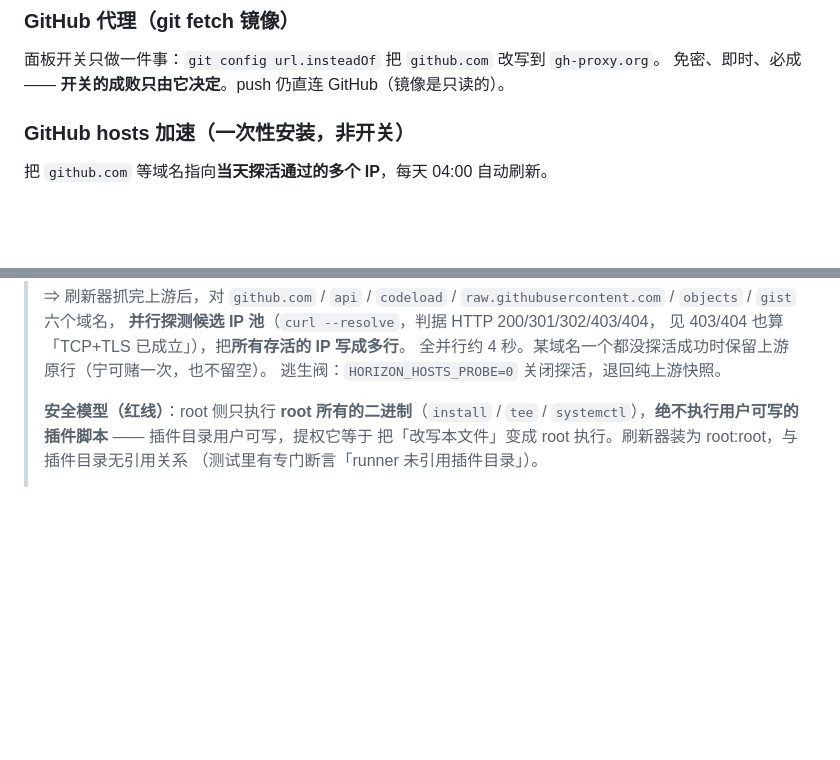
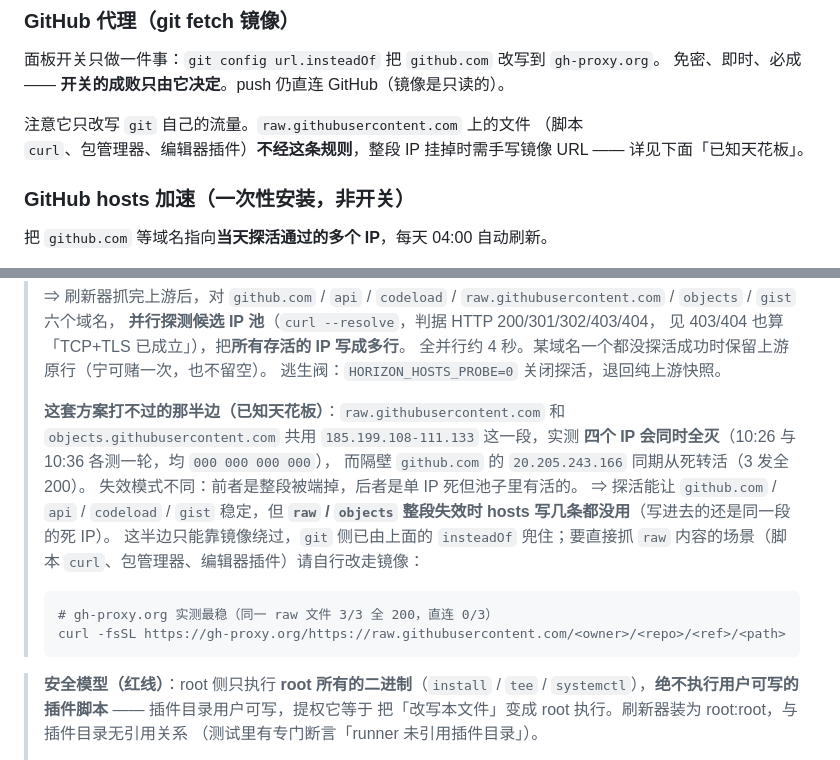
Before and after one commit to CARVIN94/omarchy-horizon-setup, a Markdown page: README.md, 2 parts joined by grey strips. Drawn GitHub-style; blank space fills up the shorter version.

Commit message:
docs: 写明 hosts 方案打不过 raw/objects 整段失效
真机落地后验证发现：探活生效了（github.com 从 1 条变 3 条、死的
20.205.243.166 同期从死转活被正确收录），但 raw / objects 仍 000。

原因是两种失效模式不同：
- github.com 段：单 IP 会死但池子里有活的 ⇒ hosts 多 IP 有效
- 185.199.108-111.133：四个 IP 同时全灭（10:26 / 10:36 各一轮，
  均 000 000 000 000）⇒ hosts 写几条都没用，写进去还是同一段的死 IP

这半边只能靠镜像。git 侧 already 被 insteadOf 兜住，但 raw 直抓
（脚本 curl、包管理器、编辑器插件）不经那条规则，之前文档没交代。

补两条：天花板说明 + 那句「改用镜像」的具体 URL 写法。

````diff
--- a/README.md
+++ b/README.md
@@ -74,6 +74,10 @@ $P fw-del 3082 tcp 192.168.0.0/24 'DSH web'   # 精确删除（同样授权）
 面板开关只做一件事：`git config url.insteadOf` 把 `github.com` 改写到 `gh-proxy.org`。
 免密、即时、必成 —— **开关的成败只由它决定**。push 仍直连 GitHub（镜像是只读的）。
 
+注意它只改写 `git` 自己的流量。`raw.githubusercontent.com` 上的文件
+（脚本 `curl`、包管理器、编辑器插件）**不经这条规则**，整段 IP 挂掉时需手写镜像
+URL —— 详见下面「已知天花板」。
+
 ### GitHub hosts 加速（一次性安装，非开关）
 
 把 `github.com` 等域名指向**当天探活通过的多个 IP**，每天 04:00 自动刷新。
@@ -114,6 +118,22 @@ bash /tmp/horizon-hosts-install.sh     # 先 cat 看一眼内容再执行
 > 见 403/404 也算「TCP+TLS 已成立」），把**所有存活的 IP 写成多行**。
 > 全并行约 4 秒。某域名一个都没探活成功时保留上游原行（宁可赌一次，也不留空）。
 > 逃生阀：`HORIZON_HOSTS_PROBE=0` 关闭探活，退回纯上游快照。
+>
+> **这套方案打不过的那半边（已知天花板）**：`raw.githubusercontent.com` 和
+> `objects.githubusercontent.com` 共用 `185.199.108-111.133` 这一段，实测
+> **四个 IP 会同时全灭**（10:26 与 10:36 各测一轮，均 `000 000 000 000`），
+> 而隔壁 `github.com` 的 `20.205.243.166` 同期从死转活（3 发全 200）。
+> 失效模式不同：前者是整段被端掉，后者是单 IP 死但池子里有活的。
+> ⇒ 探活能让 `github.com` / `api` / `codeload` / `gist` 稳定，但 **`raw` / `objects`
+> 整段失效时 hosts 写几条都没用**（写进去的还是同一段的死 IP）。
+> 这半边只能靠镜像绕过，`git` 侧已由上面的 `insteadOf` 兜住；要直接抓
+> `raw` 内容的场景（脚本 `curl`、包管理器、编辑器插件）请自行改走镜像：
+>
+> ```bash
+> # gh-proxy.org 实测最稳（同一 raw 文件 3/3 全 200，直连 0/3）
+> curl -fsSL https://gh-proxy.org/https://raw.githubusercontent.com/<owner>/<repo>/<ref>/<path>
+> ```
+
 >
 > **安全模型（红线）**：root 侧只执行 **root 所有的二进制**（`install` / `tee` /
 > `systemctl`），**绝不执行用户可写的插件脚本** —— 插件目录用户可写，提权它等于
````
